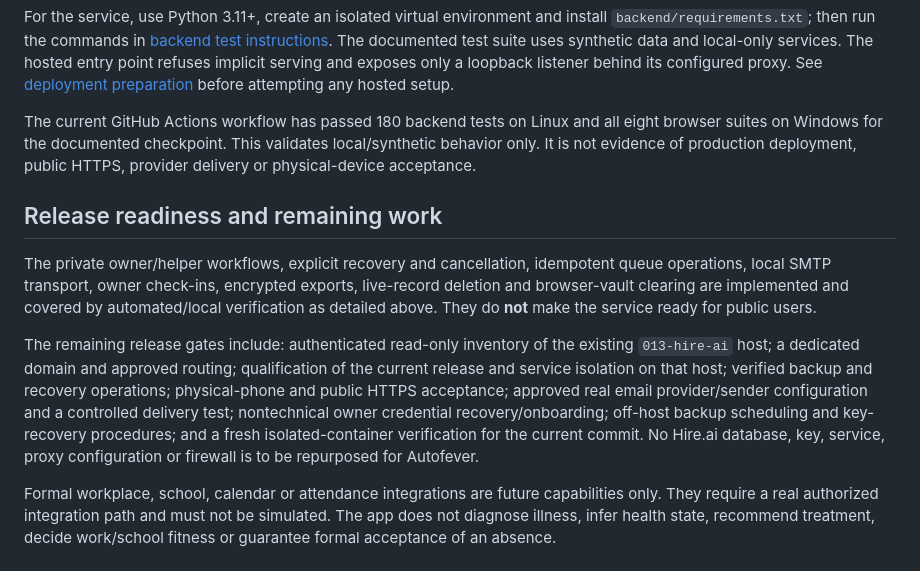
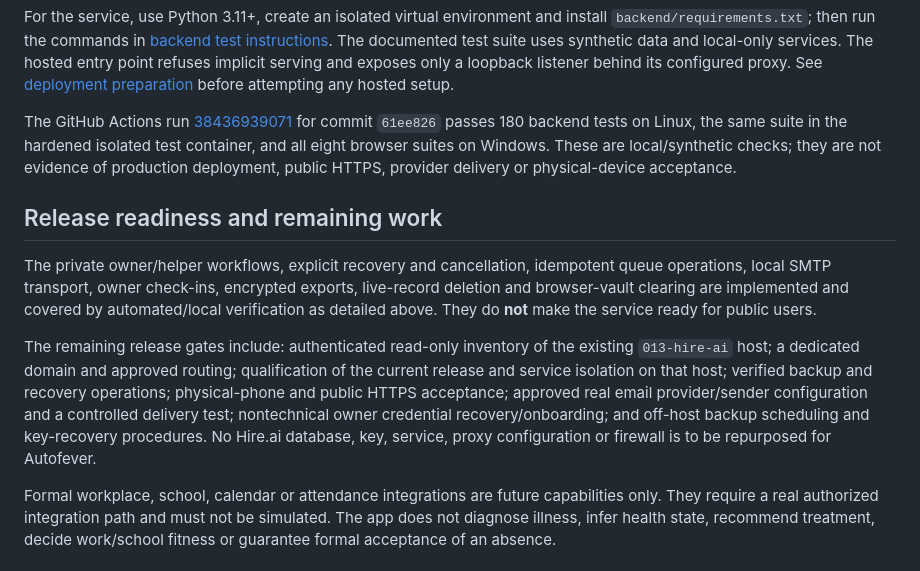
Before and after one commit to Robert-Velhorst/028-autofever, a Markdown page: README.md, the part around the change. Drawn GitHub-style.

Commit message:
docs: record isolated container CI verification

```diff
--- a/README.md
+++ b/README.md
@@ -346,13 +346,13 @@ Open `http://localhost:8000/`. To run its eight isolated Chromium suites, Node.j
 
 For the service, use Python 3.11+, create an isolated virtual environment and install `backend/requirements.txt`; then run the commands in [backend test instructions](backend/README.md#run-the-tests). The documented test suite uses synthetic data and local-only services. The hosted entry point refuses implicit serving and exposes only a loopback listener behind its configured proxy. See [deployment preparation](deploy/README.md) before attempting any hosted setup.
 
-The current GitHub Actions workflow has passed 180 backend tests on Linux and all eight browser suites on Windows for the documented checkpoint. This validates local/synthetic behavior only. It is not evidence of production deployment, public HTTPS, provider delivery or physical-device acceptance.
+The GitHub Actions run [38436939071](https://github.com/Robert-Velhorst/028-autofever/actions/runs/38436939071) for commit `61ee826` passes 180 backend tests on Linux, the same suite in the hardened isolated test container, and all eight browser suites on Windows. These are local/synthetic checks; they are not evidence of production deployment, public HTTPS, provider delivery or physical-device acceptance.
 
 ## Release readiness and remaining work
 
 The private owner/helper workflows, explicit recovery and cancellation, idempotent queue operations, local SMTP transport, owner check-ins, encrypted exports, live-record deletion and browser-vault clearing are implemented and covered by automated/local verification as detailed above. They do **not** make the service ready for public users.
 
-The remaining release gates include: authenticated read-only inventory of the existing `013-hire-ai` host; a dedicated domain and approved routing; qualification of the current release and service isolation on that host; verified backup and recovery operations; physical-phone and public HTTPS acceptance; approved real email provider/sender configuration and a controlled delivery test; nontechnical owner credential recovery/onboarding; off-host backup scheduling and key-recovery procedures; and a fresh isolated-container verification for the current commit. No Hire.ai database, key, service, proxy configuration or firewall is to be repurposed for Autofever.
+The remaining release gates include: authenticated read-only inventory of the existing `013-hire-ai` host; a dedicated domain and approved routing; qualification of the current release and service isolation on that host; verified backup and recovery operations; physical-phone and public HTTPS acceptance; approved real email provider/sender configuration and a controlled delivery test; nontechnical owner credential recovery/onboarding; and off-host backup scheduling and key-recovery procedures. No Hire.ai database, key, service, proxy configuration or firewall is to be repurposed for Autofever.
 
 Formal workplace, school, calendar or attendance integrations are future capabilities only. They require a real authorized integration path and must not be simulated. The app does not diagnose illness, infer health state, recommend treatment, decide work/school fitness or guarantee formal acceptance of an absence.
 
```
Also changed, not shown: deploy/README.md (+2 -2 lines).
